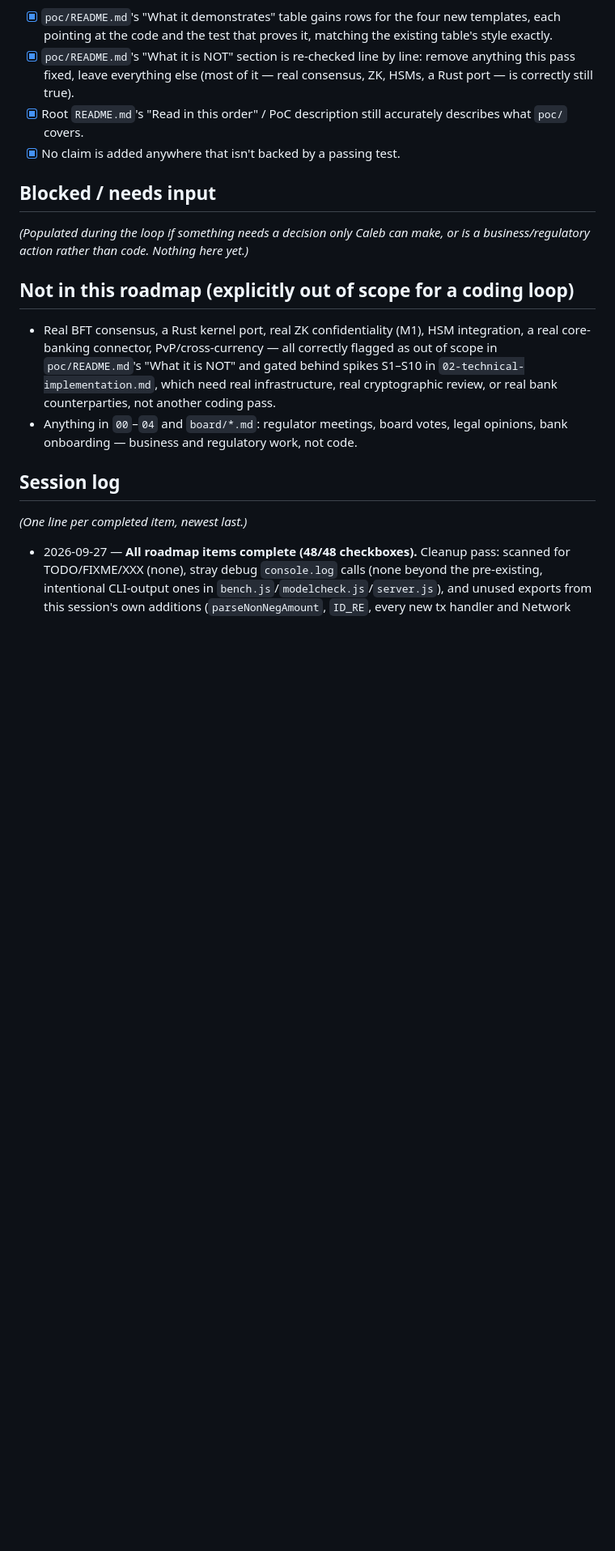
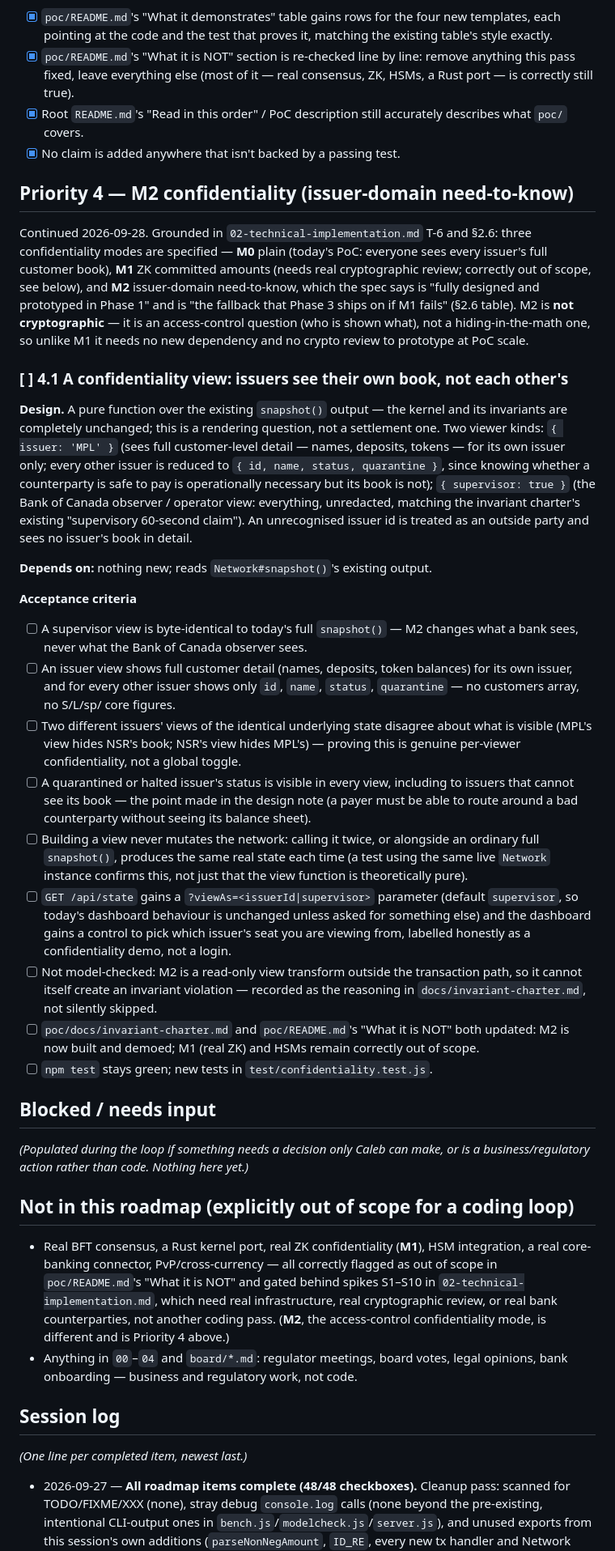
Before and after one commit to 30EVentures/DepositX, a Markdown page: ROADMAP.md, the part around the change. Shown at 81% size. Rendered like a GitHub page; blank space fills up the shorter version.

Commit message:
Continue the roadmap: Priority 4, M2 confidentiality (issuer-domain need-to-know)
Grounded in 02-technical-implementation.md T-6 and section 2.6: M2 is
specified as "fully designed and prototyped in Phase 1" and, unlike M1 (real
ZK, correctly out of scope), needs no cryptography - it is an access-control
question, not a hiding-in-the-math one, so it is buildable at PoC scale with
no new dependency.

Co-Authored-By: Claude Sonnet 5 <noreply@anthropic.com>

```diff
--- a/ROADMAP.md
+++ b/ROADMAP.md
@@ -240,6 +240,66 @@ stated purpose ("a live dashboard").
       accurately describes what `poc/` covers.
 - [x] No claim is added anywhere that isn't backed by a passing test.
 
+## Priority 4 — M2 confidentiality (issuer-domain need-to-know)
+
+Continued 2026-09-28. Grounded in `02-technical-implementation.md` T-6 and
+§2.6: three confidentiality modes are specified — **M0** plain (today's PoC:
+everyone sees every issuer's full customer book), **M1** ZK committed amounts
+(needs real cryptographic review; correctly out of scope, see below), and
+**M2** issuer-domain need-to-know, which the spec says is "fully designed and
+prototyped in Phase 1" and is "the fallback that Phase 3 ships on if M1
+fails" (§2.6 table). M2 is **not cryptographic** — it is an access-control
+question (who is shown what), not a hiding-in-the-math one, so unlike M1 it
+needs no new dependency and no crypto review to prototype at PoC scale.
+
+### [ ] 4.1 A confidentiality view: issuers see their own book, not each other's
+
+**Design.** A pure function over the existing `snapshot()` output — the
+kernel and its invariants are completely unchanged; this is a rendering
+question, not a settlement one. Two viewer kinds: `{ issuer: 'MPL' }` (sees
+full customer-level detail — names, deposits, tokens — for its own issuer
+only; every other issuer is reduced to `{ id, name, status, quarantine }`,
+since knowing whether a counterparty is safe to pay is operationally
+necessary but its book is not); `{ supervisor: true }` (the Bank of Canada
+observer / operator view: everything, unredacted, matching the invariant
+charter's existing "supervisory 60-second claim"). An unrecognised issuer id
+is treated as an outside party and sees no issuer's book in detail.
+
+**Depends on:** nothing new; reads `Network#snapshot()`'s existing output.
+
+**Acceptance criteria**
+- [ ] A supervisor view is byte-identical to today's full `snapshot()` — M2
+      changes what a bank sees, never what the Bank of Canada observer sees.
+- [ ] An issuer view shows full customer detail (names, deposits, token
+      balances) for its own issuer, and for every other issuer shows only
+      `id`, `name`, `status`, `quarantine` — no customers array, no S/L/sp/
+      core figures.
+- [ ] Two different issuers' views of the identical underlying state disagree
+      about what is visible (MPL's view hides NSR's book; NSR's view hides
+      MPL's) — proving this is genuine per-viewer confidentiality, not a
+      global toggle.
+- [ ] A quarantined or halted issuer's status is visible in every view,
+      including to issuers that cannot see its book — the point made in the
+      design note (a payer must be able to route around a bad counterparty
+      without seeing its balance sheet).
+- [ ] Building a view never mutates the network: calling it twice, or
+      alongside an ordinary full `snapshot()`, produces the same real state
+      each time (a test using the same live `Network` instance confirms this,
+      not just that the view function is theoretically pure).
+- [ ] `GET /api/state` gains a `?viewAs=<issuerId|supervisor>` parameter
+      (default `supervisor`, so today's dashboard behaviour is unchanged
+      unless asked for something else) and the dashboard gains a control to
+      pick which issuer's seat you are viewing from, labelled honestly as a
+      confidentiality demo, not a login.
+- [ ] Not model-checked: M2 is a read-only view transform outside the
+      transaction path, so it cannot itself create an invariant violation —
+      recorded as the reasoning in `docs/invariant-charter.md`, not silently
+      skipped.
+- [ ] `poc/docs/invariant-charter.md` and `poc/README.md`'s "What it is NOT"
+      both updated: M2 is now built and demoed; M1 (real ZK) and HSMs remain
+      correctly out of scope.
+- [ ] `npm test` stays green; new tests in `test/confidentiality.test.js`.
+
 ## Blocked / needs input
 
 *(Populated during the loop if something needs a decision only Caleb can
@@ -247,12 +307,13 @@ make, or is a business/regulatory action rather than code. Nothing here yet.)*
 
 ## Not in this roadmap (explicitly out of scope for a coding loop)
 
-- Real BFT consensus, a Rust kernel port, real ZK confidentiality (M1), HSM
-  integration, a real core-banking connector, PvP/cross-currency — all
+- Real BFT consensus, a Rust kernel port, real ZK confidentiality (**M1**),
+  HSM integration, a real core-banking connector, PvP/cross-currency — all
   correctly flagged as out of scope in `poc/README.md`'s "What it is NOT" and
   gated behind spikes S1–S10 in `02-technical-implementation.md`, which need
   real infrastructure, real cryptographic review, or real bank
-  counterparties, not another coding pass.
+  counterparties, not another coding pass. (**M2**, the access-control
+  confidentiality mode, is different and is Priority 4 above.)
 - Anything in `00`–`04` and `board/*.md`: regulator meetings, board votes,
   legal opinions, bank onboarding — business and regulatory work, not code.
 
```
